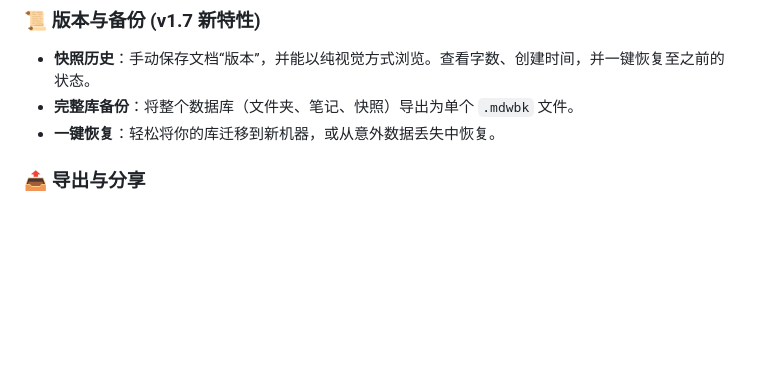
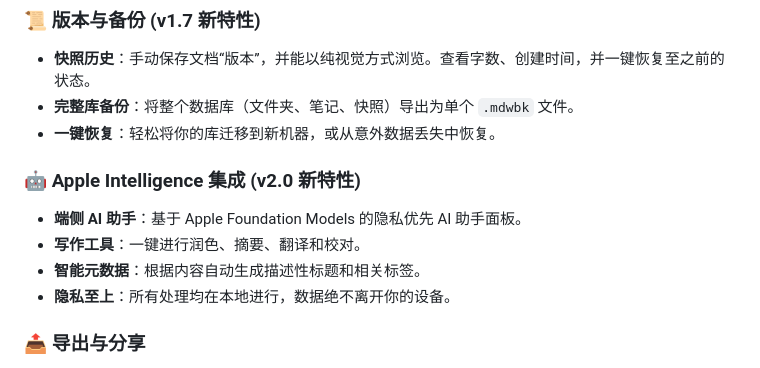
Before and after one commit to SteveShi/MDWriter, a Markdown page: README_ZH.md, the part around the change. GitHub-like rendering; blank space fills up the shorter version.

```diff
--- a/README_ZH.md
+++ b/README_ZH.md
@@ -41,6 +41,12 @@ MDWriter 采用 **SwiftUI** 和 **SwiftData** 构建，提供原生性能、流
 *   **快照历史**：手动保存文档“版本”，并能以纯视觉方式浏览。查看字数、创建时间，并一键恢复至之前的状态。
 *   **完整库备份**：将整个数据库（文件夹、笔记、快照）导出为单个 `.mdwbk` 文件。
 *   **一键恢复**：轻松将你的库迁移到新机器，或从意外数据丢失中恢复。
+
+### 🤖 Apple Intelligence 集成 (v2.0 新特性)
+*   **端侧 AI 助手**：基于 Apple Foundation Models 的隐私优先 AI 助手面板。
+*   **写作工具**：一键进行润色、摘要、翻译和校对。
+*   **智能元数据**：根据内容自动生成描述性标题和相关标签。
+*   **隐私至上**：所有处理均在本地进行，数据绝不离开你的设备。
 
 ### 📤 导出与分享
 *   **PDF 导出**：生成简洁、针对 A4 优化的 PDF，包含精美的页眉和页脚。
```
Also changed, not shown: README.md (+7 -1 lines).
